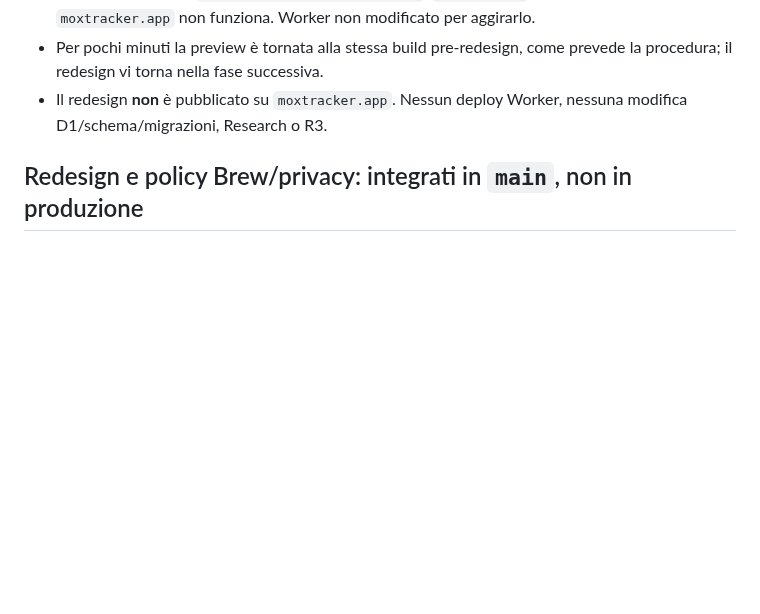
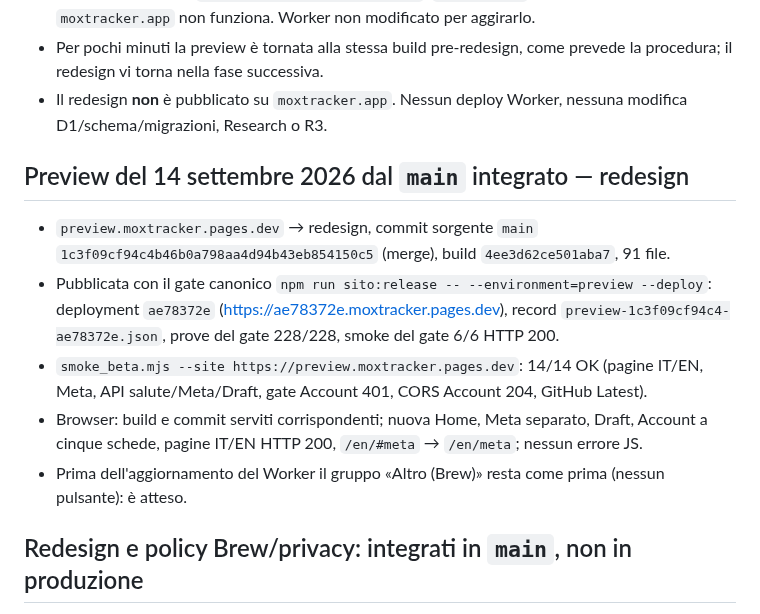
Before and after one commit to Dennis96/moxtracker, a Markdown page: STATO-CORRENTE-SITO.md, the part around the change. Drawn GitHub-style; blank space fills up the shorter version.

Commit message:
docs(sito): la preview torna al redesign dal main integrato
Preview dal gate canonico sito:release: main 1c3f09c, build
4ee3d62ce501aba7, deployment ae78372e, record e smoke del gate 6/6;
smoke completo 14/14 e verifica browser. Il Worker non e' ancora
aggiornato: il gruppo Brew non si vede ancora.

Co-Authored-By: Claude Opus 5 <noreply@anthropic.com>

```diff
--- a/STATO-CORRENTE-SITO.md
+++ b/STATO-CORRENTE-SITO.md
@@ -49,6 +49,24 @@ del sito.
   prevede la procedura; il redesign vi torna nella fase successiva.
 - Il redesign **non** è pubblicato su `moxtracker.app`. Nessun deploy Worker,
   nessuna modifica D1/schema/migrazioni, Research o R3.
+
+## Preview del 14 settembre 2026 dal `main` integrato — redesign
+
+- `preview.moxtracker.pages.dev` → redesign, commit sorgente `main`
+  `1c3f09cf94c4b46b0a798aa4d94b43eb854150c5` (merge), build
+  `4ee3d62ce501aba7`, 91 file.
+- Pubblicata con il gate canonico `npm run sito:release -- --environment=preview
+  --deploy`: deployment `ae78372e` (<https://ae78372e.moxtracker.pages.dev>),
+  record `preview-1c3f09cf94c4-ae78372e.json`, prove del gate 228/228, smoke
+  del gate 6/6 HTTP 200.
+- `smoke_beta.mjs --site https://preview.moxtracker.pages.dev`: 14/14 OK
+  (pagine IT/EN, Meta, API salute/Meta/Draft, gate Account 401, CORS Account
+  204, GitHub Latest).
+- Browser: build e commit serviti corrispondenti; nuova Home, Meta separato,
+  Draft, Account a cinque schede, pagine IT/EN HTTP 200, `/en/#meta` →
+  `/en/meta`; nessun errore JS.
+- Prima dell'aggiornamento del Worker il gruppo «Altro (Brew)» resta come
+  prima (nessun pulsante): è atteso.
 
 ## Redesign e policy Brew/privacy: integrati in `main`, non in produzione
 
```
